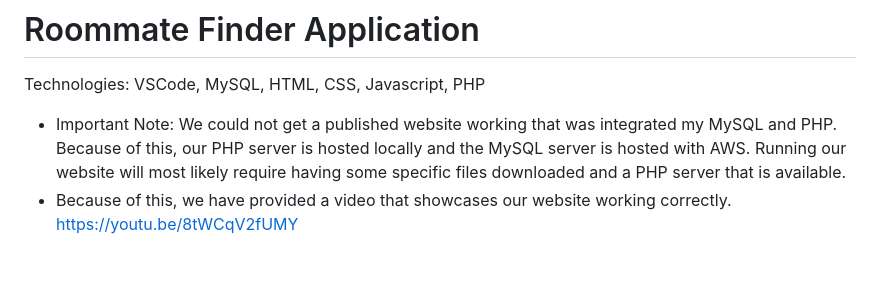
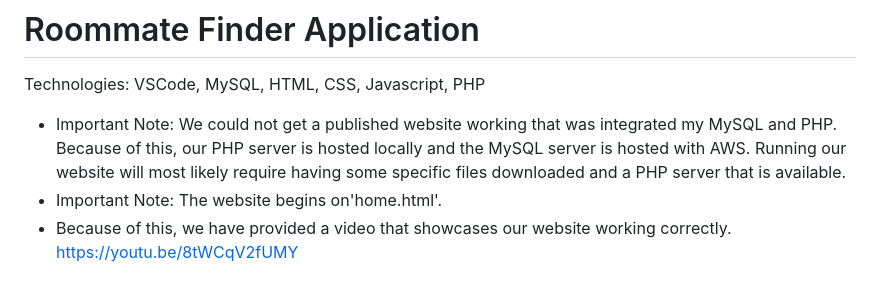
Before and after one commit to The-The-ITC-2023/Roommate-Finder-Application, a Markdown page: README.md, the part around the change. GitHub-like rendering.

```diff
--- a/README.md
+++ b/README.md
@@ -1,6 +1,7 @@
 # Roommate Finder Application
 Technologies: VSCode, MySQL, HTML, CSS, Javascript, PHP
 - Important Note: We could not get a published website working that was integrated my MySQL and PHP. Because of this, our PHP server is hosted locally and the MySQL server is hosted with AWS. Running our website will most likely require having some specific files downloaded and a PHP server that is available.
+- Important Note: The website begins on'home.html'.
 - Because of this, we have provided a video that showcases our website working correctly. https://youtu.be/8tWCqV2fUMY
 
 ## Architecture and Design
```
